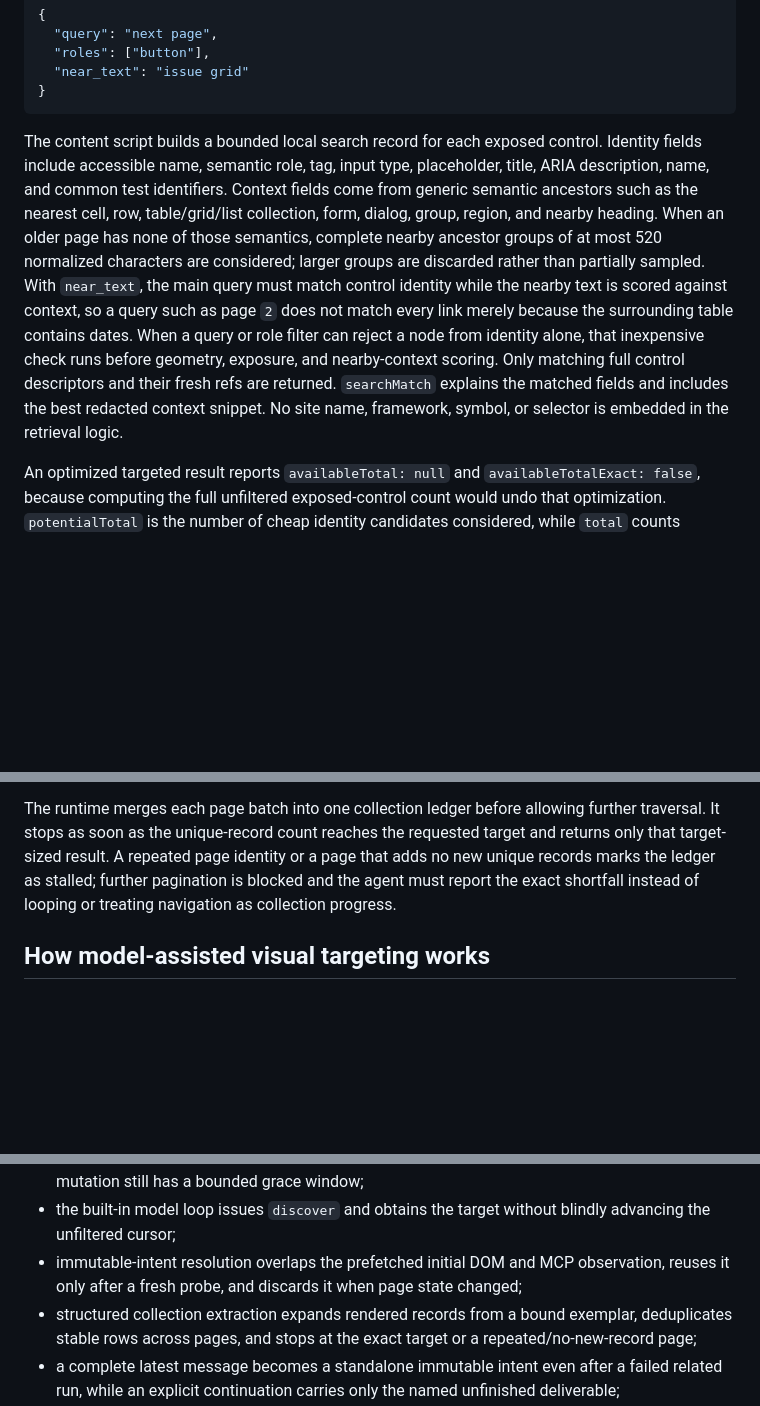
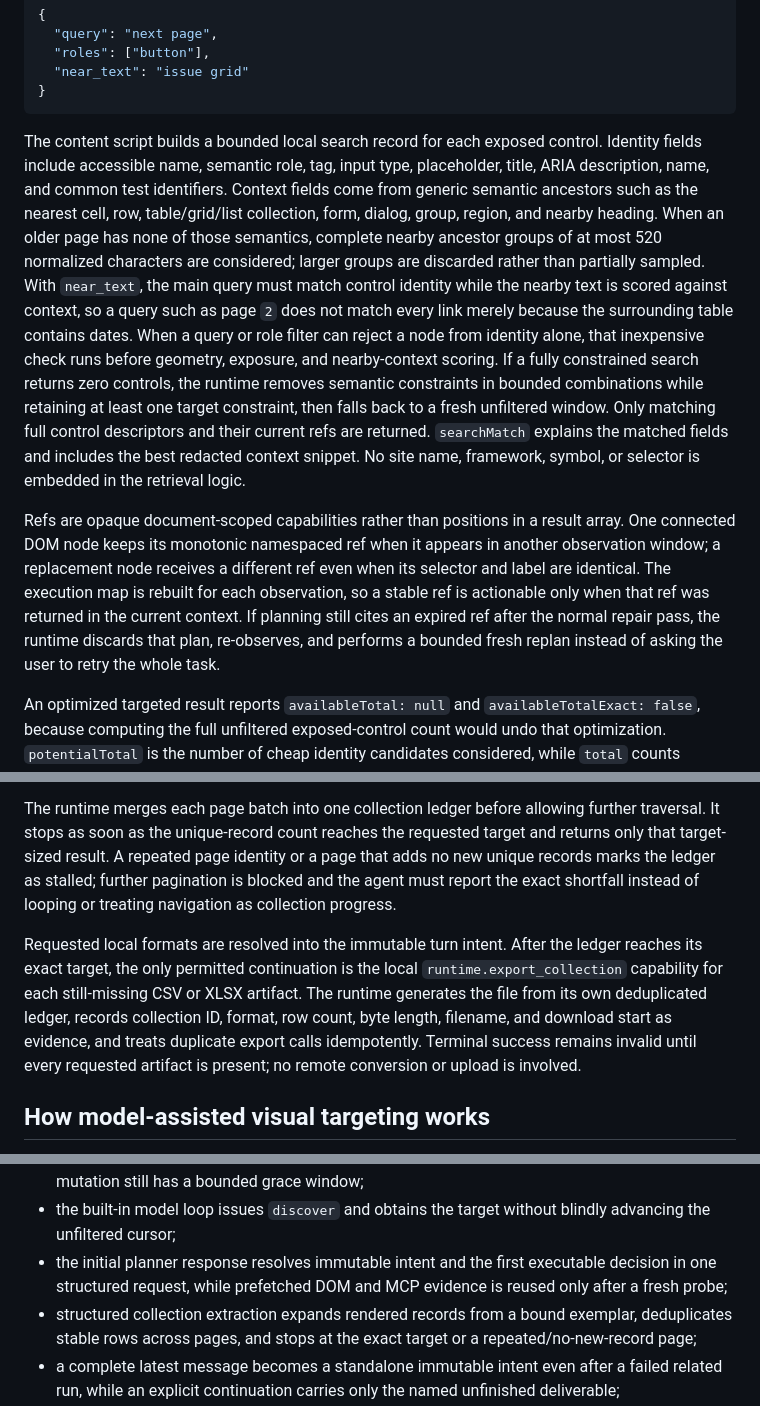
Before and after one commit to efficjump/my-assistant-web-plugin, a Markdown page: docs/web-compatibility.md, 3 parts joined by grey strips. Rendered like a GitHub page; blank space fills up the shorter version.

````diff
--- a/docs/web-compatibility.md
+++ b/docs/web-compatibility.md
@@ -36,7 +36,9 @@ When the first window does not contain the required ref, the built-in planner ca
 }
 ```
 
-The content script builds a bounded local search record for each exposed control. Identity fields include accessible name, semantic role, tag, input type, placeholder, title, ARIA description, name, and common test identifiers. Context fields come from generic semantic ancestors such as the nearest cell, row, table/grid/list collection, form, dialog, group, region, and nearby heading. When an older page has none of those semantics, complete nearby ancestor groups of at most 520 normalized characters are considered; larger groups are discarded rather than partially sampled. With `near_text`, the main query must match control identity while the nearby text is scored against context, so a query such as page `2` does not match every link merely because the surrounding table contains dates. When a query or role filter can reject a node from identity alone, that inexpensive check runs before geometry, exposure, and nearby-context scoring. Only matching full control descriptors and their fresh refs are returned. `searchMatch` explains the matched fields and includes the best redacted context snippet. No site name, framework, symbol, or selector is embedded in the retrieval logic.
+The content script builds a bounded local search record for each exposed control. Identity fields include accessible name, semantic role, tag, input type, placeholder, title, ARIA description, name, and common test identifiers. Context fields come from generic semantic ancestors such as the nearest cell, row, table/grid/list collection, form, dialog, group, region, and nearby heading. When an older page has none of those semantics, complete nearby ancestor groups of at most 520 normalized characters are considered; larger groups are discarded rather than partially sampled. With `near_text`, the main query must match control identity while the nearby text is scored against context, so a query such as page `2` does not match every link merely because the surrounding table contains dates. When a query or role filter can reject a node from identity alone, that inexpensive check runs before geometry, exposure, and nearby-context scoring. If a fully constrained search returns zero controls, the runtime removes semantic constraints in bounded combinations while retaining at least one target constraint, then falls back to a fresh unfiltered window. Only matching full control descriptors and their current refs are returned. `searchMatch` explains the matched fields and includes the best redacted context snippet. No site name, framework, symbol, or selector is embedded in the retrieval logic.
+
+Refs are opaque document-scoped capabilities rather than positions in a result array. One connected DOM node keeps its monotonic namespaced ref when it appears in another observation window; a replacement node receives a different ref even when its selector and label are identical. The execution map is rebuilt for each observation, so a stable ref is actionable only when that ref was returned in the current context. If planning still cites an expired ref after the normal repair pass, the runtime discards that plan, re-observes, and performs a bounded fresh replan instead of asking the user to retry the whole task.
 
 An optimized targeted result reports `availableTotal: null` and `availableTotalExact: false`, because computing the full unfiltered exposed-control count would undo that optimization. `potentialTotal` is the number of cheap identity candidates considered, while `total` counts candidates that passed complete exposure and search scoring. An unfiltered observation still reports an exact `availableTotal`.
 
@@ -59,6 +71,8 @@ Every fresh request resolves an immutable intent. That model request runs concur
 An exact record count is treated as output cardinality, separate from permission to repeat a state-changing effect. For a structured collection, the agent binds `extract` to one representative record ref and supplies one stable collection identity across result pages. The content layer expands the repeated rendered structure around that exemplar, preserves the redacted record context and provenance, groups links that describe the same record, and emits stable keys for runtime deduplication.
 
 The runtime merges each page batch into one collection ledger before allowing further traversal. It stops as soon as the unique-record count reaches the requested target and returns only that target-sized result. A repeated page identity or a page that adds no new unique records marks the ledger as stalled; further pagination is blocked and the agent must report the exact shortfall instead of looping or treating navigation as collection progress.
+
+Requested local formats are resolved into the immutable turn intent. After the ledger reaches its exact target, the only permitted continuation is the local `runtime.export_collection` capability for each still-missing CSV or XLSX artifact. The runtime generates the file from its own deduplicated ledger, records collection ID, format, row count, byte length, filename, and download start as evidence, and treats duplicate export calls idempotently. Terminal success remains invalid until every requested artifact is present; no remote conversion or upload is involved.
 
 ## How model-assisted visual targeting works
 
@@ -147,7 +161,7 @@ The real-browser E2E fixture checks that:
 - a document replacement that closes the content response is recovered from browser-observed navigation, and a composite menu item activates its one nested link instead of its icon;
 - immediate disclosure changes return without the former per-action fixed waits, while a delayed mutation still has a bounded grace window;
 - the built-in model loop issues `discover` and obtains the target without blindly advancing the unfiltered cursor;
-- immutable-intent resolution overlaps the prefetched initial DOM and MCP observation, reuses it only after a fresh probe, and discards it when page state changed;
+- the initial planner response resolves immutable intent and the first executable decision in one structured request, while prefetched DOM and MCP evidence is reused only after a fresh probe;
 - structured collection extraction expands rendered records from a bound exemplar, deduplicates stable rows across pages, and stops at the exact target or a repeated/no-new-record page;
 - a complete latest message becomes a standalone immutable intent even after a failed related run, while an explicit continuation carries only the named unfinished deliverable;
 - malformed decision output and stray `elementSearch` metadata are repaired without exposing internal JSON or schema errors, and one successful semantic effect cannot be repeated beyond the resolved turn boundary;
````
Also changed, not shown: other parts of docs/web-compatibility.md (+11 -1 lines), README.md (+4 -4 lines), docs/assets/task-flow-layout-after.png (added), docs/assets/task-flow-layout-before.png (added), 8 other files.
